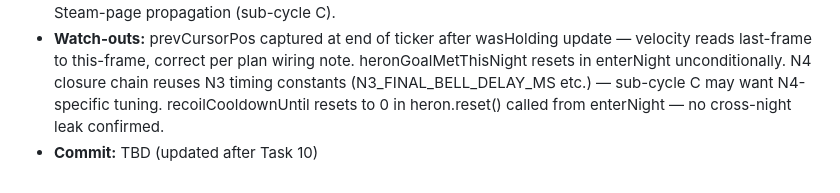
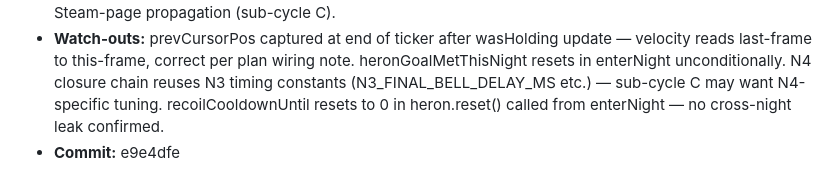
Before and after one commit to NBS1997/gameX, a Markdown page: docs/specs/build-log.md, the part around the change. Drawn GitHub-style.

Commit message:
docs: update cycle-11 sub-cycle B build-log entry with commit hash e9e4dfe

```diff
--- a/docs/specs/build-log.md
+++ b/docs/specs/build-log.md
@@ -1450,4 +1450,4 @@ Belt-and-braces. The back-and-forth case (cross, drift back, cross again) is ful
 - **P3 cuts taken:** Cursor-tether 250ms fade-out (cycle-11 UX refinement #1) deferred — cursorTether has no fadeOut method; setEnabled(false) used directly. To be resolved in sub-cycle C feel-test polish.
 - **Out of scope:** intent-beat N4 path (sub-cycle C); motion-and-colour-bible N4 additions (sub-cycle C); Steam-page propagation (sub-cycle C).
 - **Watch-outs:** prevCursorPos captured at end of ticker after wasHolding update — velocity reads last-frame to this-frame, correct per plan wiring note. heronGoalMetThisNight resets in enterNight unconditionally. N4 closure chain reuses N3 timing constants (N3_FINAL_BELL_DELAY_MS etc.) — sub-cycle C may want N4-specific tuning. recoilCooldownUntil resets to 0 in heron.reset() called from enterNight — no cross-night leak confirmed.
-- **Commit:** TBD (updated after Task 10)
+- **Commit:** e9e4dfe
```
